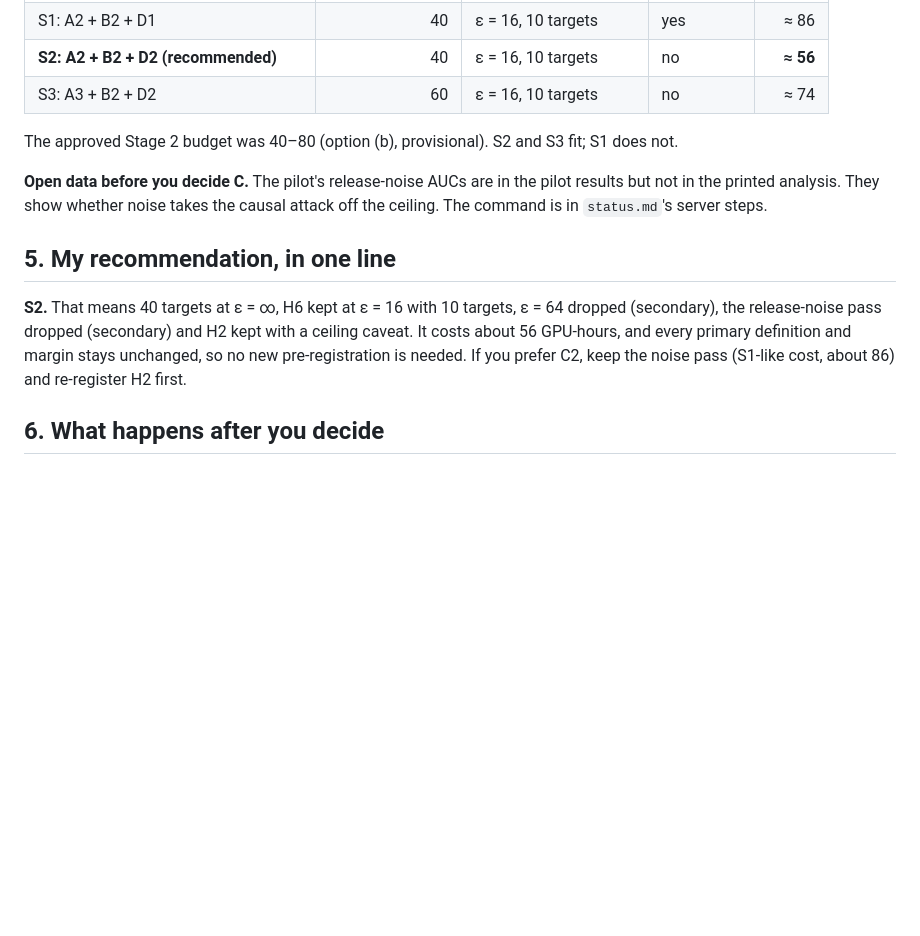
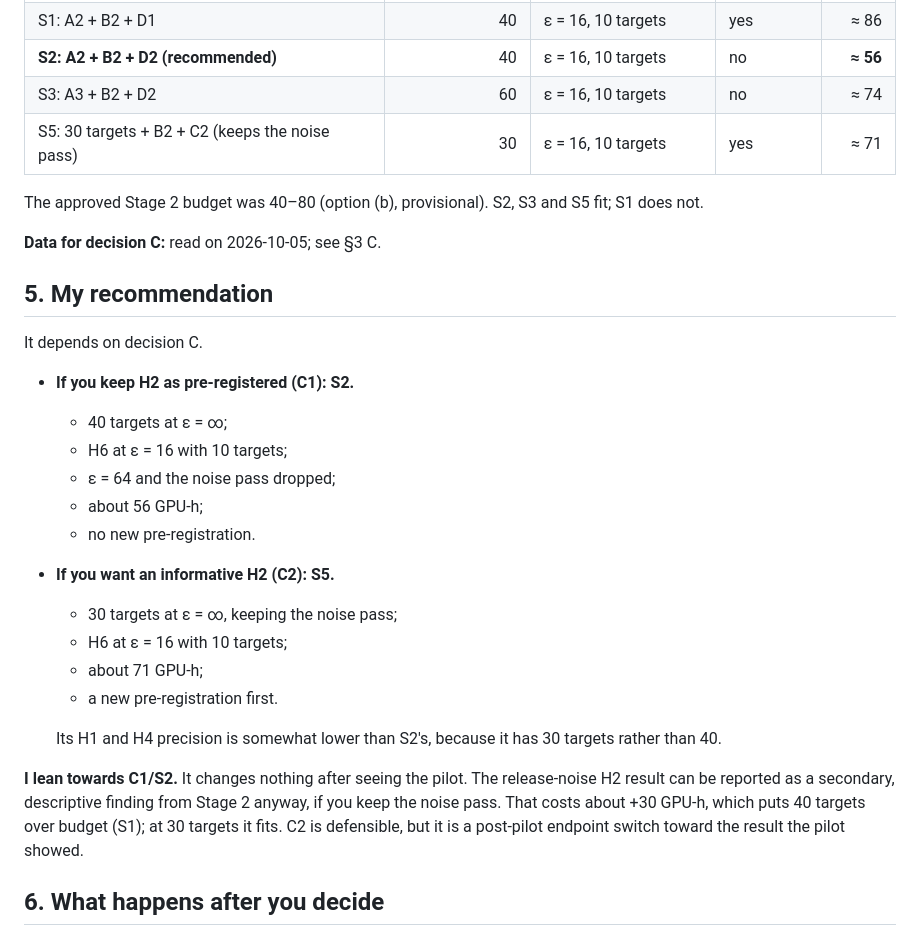
Before and after one commit to PeterTheMango/fl_llm_m_attack_experiments, a Markdown page: outputs/retrieval_grounded_fl_proposal_20260930/stage2_design_memo.md, the part around one of its changes. Drawn GitHub-style; blank space fills up the shorter version.

Commit message:
docs: grounded-FL memo decision C with the pilot release-noise causal AUCs; scenario S5

```diff
--- a/outputs/retrieval_grounded_fl_proposal_20260930/stage2_design_memo.md
+++ b/outputs/retrieval_grounded_fl_proposal_20260930/stage2_design_memo.md
@@ -77,14 +96,31 @@ Per paired job with the chosen attack direction: ε = ∞ 0.76 h (0.46 h without
 | S1: A2 + B2 + D1 | 40 | ε = 16, 10 targets | yes | ≈ 86 |
 | **S2: A2 + B2 + D2 (recommended)** | 40 | ε = 16, 10 targets | no | **≈ 56** |
 | S3: A3 + B2 + D2 | 60 | ε = 16, 10 targets | no | ≈ 74 |
+| S5: 30 targets + B2 + C2 (keeps the noise pass) | 30 | ε = 16, 10 targets | yes | ≈ 71 |
 
-The approved Stage 2 budget was 40–80 (option (b), provisional). S2 and S3 fit; S1 does not.
+The approved Stage 2 budget was 40–80 (option (b), provisional). S2, S3 and S5 fit; S1 does not.
 
-**Open data before you decide C.** The pilot's release-noise AUCs are in the pilot results but not in the printed analysis. They show whether noise takes the causal attack off the ceiling. The command is in `status.md`'s server steps.
+**Data for decision C:** read on 2026-10-05; see §3 C.
 
-## 5. My recommendation, in one line
+## 5. My recommendation
 
-**S2.** That means 40 targets at ε = ∞, H6 kept at ε = 16 with 10 targets, ε = 64 dropped (secondary), the release-noise pass dropped (secondary) and H2 kept with a ceiling caveat. It costs about 56 GPU-hours, and every primary definition and margin stays unchanged, so no new pre-registration is needed. If you prefer C2, keep the noise pass (S1-like cost, about 86) and re-register H2 first.
+It depends on decision C.
+
+- **If you keep H2 as pre-registered (C1): S2.**
+  - 40 targets at ε = ∞;
+  - H6 at ε = 16 with 10 targets;
+  - ε = 64 and the noise pass dropped;
+  - about 56 GPU-h;
+  - no new pre-registration.
+- **If you want an informative H2 (C2): S5.**
+  - 30 targets at ε = ∞, keeping the noise pass;
+  - H6 at ε = 16 with 10 targets;
+  - about 71 GPU-h;
+  - a new pre-registration first.
+
+  Its H1 and H4 precision is somewhat lower than S2's, because it has 30 targets rather than 40.
+
+**I lean towards C1/S2.** It changes nothing after seeing the pilot. The release-noise H2 result can be reported as a secondary, descriptive finding from Stage 2 anyway, if you keep the noise pass. That costs about +30 GPU-h, which puts 40 targets over budget (S1); at 30 targets it fits. C2 is defensible, but it is a post-pilot endpoint switch toward the result the pilot showed.
 
 ## 6. What happens after you decide
 
```
Also changed, not shown: other parts of outputs/retrieval_grounded_fl_proposal_20260930/stage2_design_memo.md (+21 -2 lines), CLAUDE.md (+1 -1 lines), outputs/retrieval_grounded_fl_proposal_20260930/status.md (+12 -1 lines).
